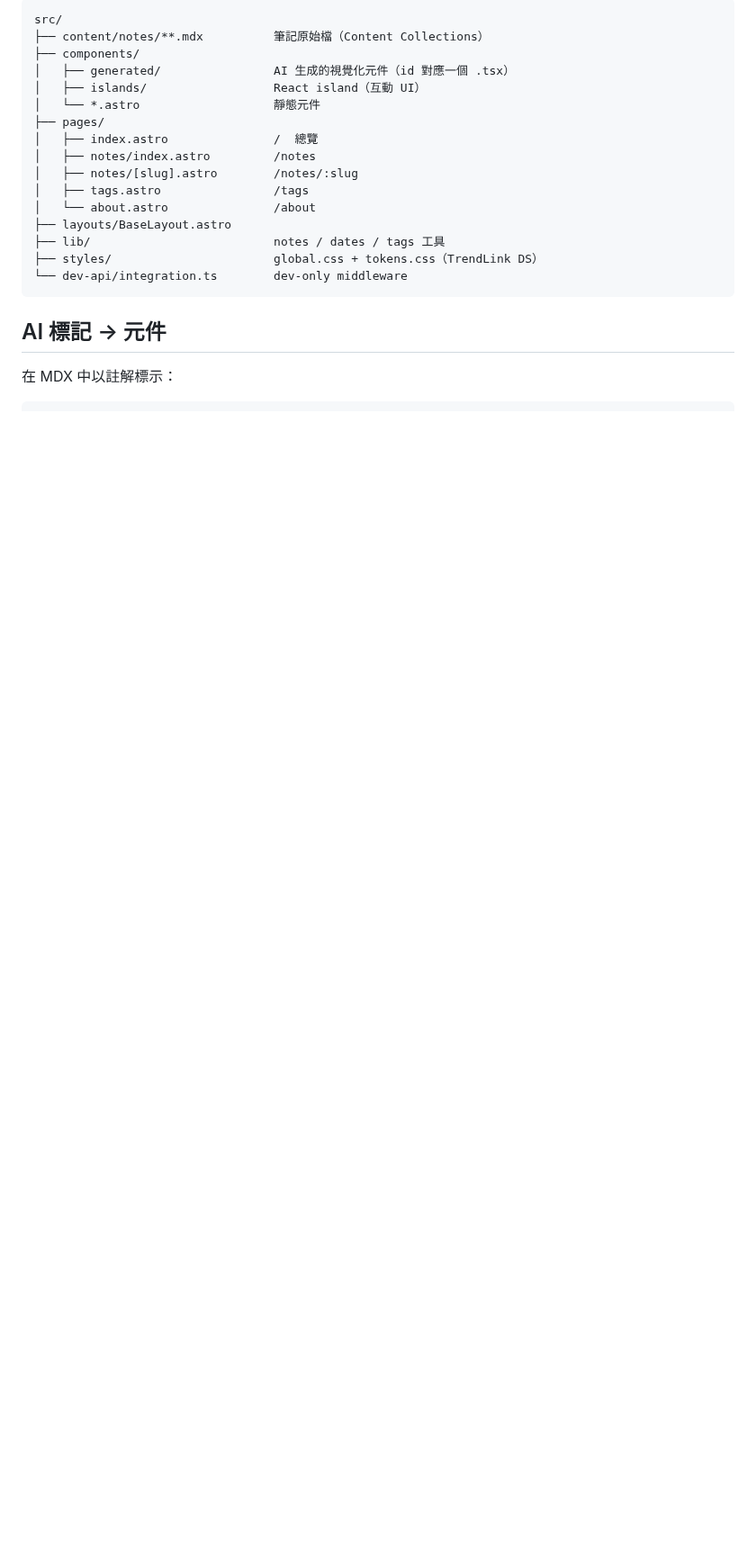
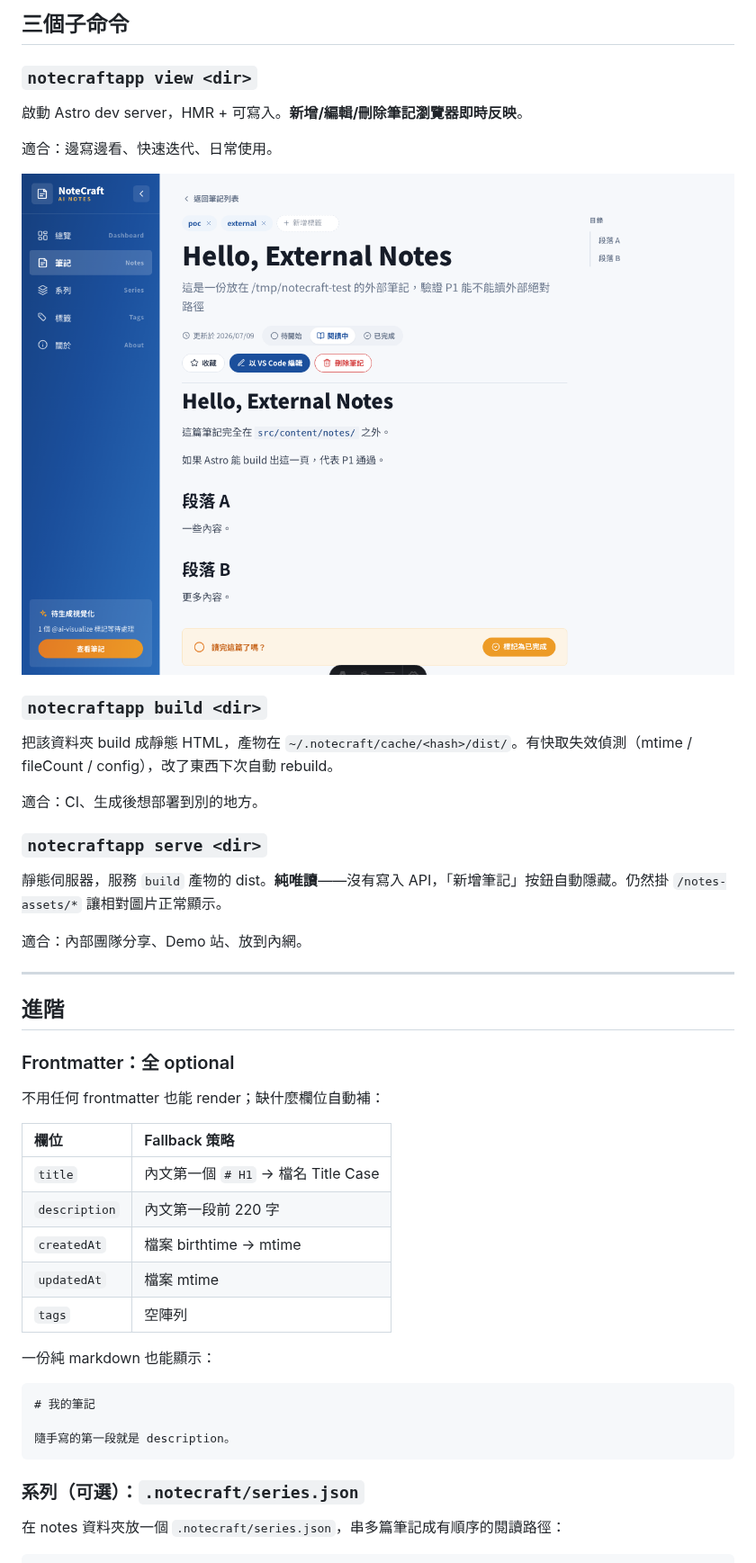
Before and after one commit to SteveLin100132/notecraft, a Markdown page: README.md, the part around one of its changes. Shown at 90% size. Drawn GitHub-style; pictures changed too: docs/screenshots/note-detail.png (added); blank space fills up the shorter version.

````diff
--- a/README.md
+++ b/README.md
@@ -18,24 +50,51 @@ dev API（`src/dev-api/integration.ts`）只在 `astro dev` 時掛載到 Vite
 
-```
-src/
-├── content/notes/**.mdx          筆記原始檔（Content Collections）
-├── components/
-│   ├── generated/                AI 生成的視覺化元件（id 對應一個 .tsx）
-│   ├── islands/                  React island（互動 UI）
-│   └── *.astro                   靜態元件
-├── pages/
-│   ├── index.astro               /  總覽
-│   ├── notes/index.astro         /notes
-│   ├── notes/[slug].astro        /notes/:slug
-│   ├── tags.astro                /tags
-│   └── about.astro               /about
-├── layouts/BaseLayout.astro
-├── lib/                          notes / dates / tags 工具
-├── styles/                       global.css + tokens.css（TrendLink DS）
-└── dev-api/integration.ts        dev-only middleware
+## 三個子命令
+
+### `notecraftapp view <dir>`
+
+啟動 Astro dev server，HMR + 可寫入。**新增/編輯/刪除筆記瀏覽器即時反映**。
+
+適合：邊寫邊看、快速迭代、日常使用。
+
+![Note detail](./docs/screenshots/note-detail.png)
+
+### `notecraftapp build <dir>`
+
+把該資料夾 build 成靜態 HTML，產物在 `~/.notecraft/cache/<hash>/dist/`。有快取失效偵測（mtime / fileCount / config），改了東西下次自動 rebuild。
+
+適合：CI、生成後想部署到別的地方。
+
+### `notecraftapp serve <dir>`
+
+靜態伺服器，服務 `build` 產物的 dist。**純唯讀**——沒有寫入 API，「新增筆記」按鈕自動隱藏。仍然掛 `/notes-assets/*` 讓相對圖片正常顯示。
+
+適合：內部團隊分享、Demo 站、放到內網。
+
+---
+
+## 進階
+
+### Frontmatter：全 optional
+
+不用任何 frontmatter 也能 render；缺什麼欄位自動補：
+
+| 欄位          | Fallback 策略                       |
+| :------------ | :---------------------------------- |
+| `title`       | 內文第一個 `# H1` → 檔名 Title Case |
+| `description` | 內文第一段前 220 字                 |
+| `createdAt`   | 檔案 birthtime → mtime              |
+| `updatedAt`   | 檔案 mtime                          |
+| `tags`        | 空陣列                              |
+
+一份純 markdown 也能顯示：
+
+```md
+# 我的筆記
+
+隨手寫的第一段就是 description。
 ```
 
-## AI 標記 → 元件
+### 系列（可選）：`.notecraft/series.json`
 
-在 MDX 中以註解標示：
+在 notes 資料夾放一個 `.notecraft/series.json`，串多篇筆記成有順序的閱讀路徑：
 
````
Also changed, not shown: other parts of README.md (+167 -24 lines), docs/screenshots/CAPTURE.md (added, +63 -0 lines), docs/screenshots/dashboard.png (added), docs/screenshots/new-note-modal.png (added), docs/screenshots/series.png (added).
